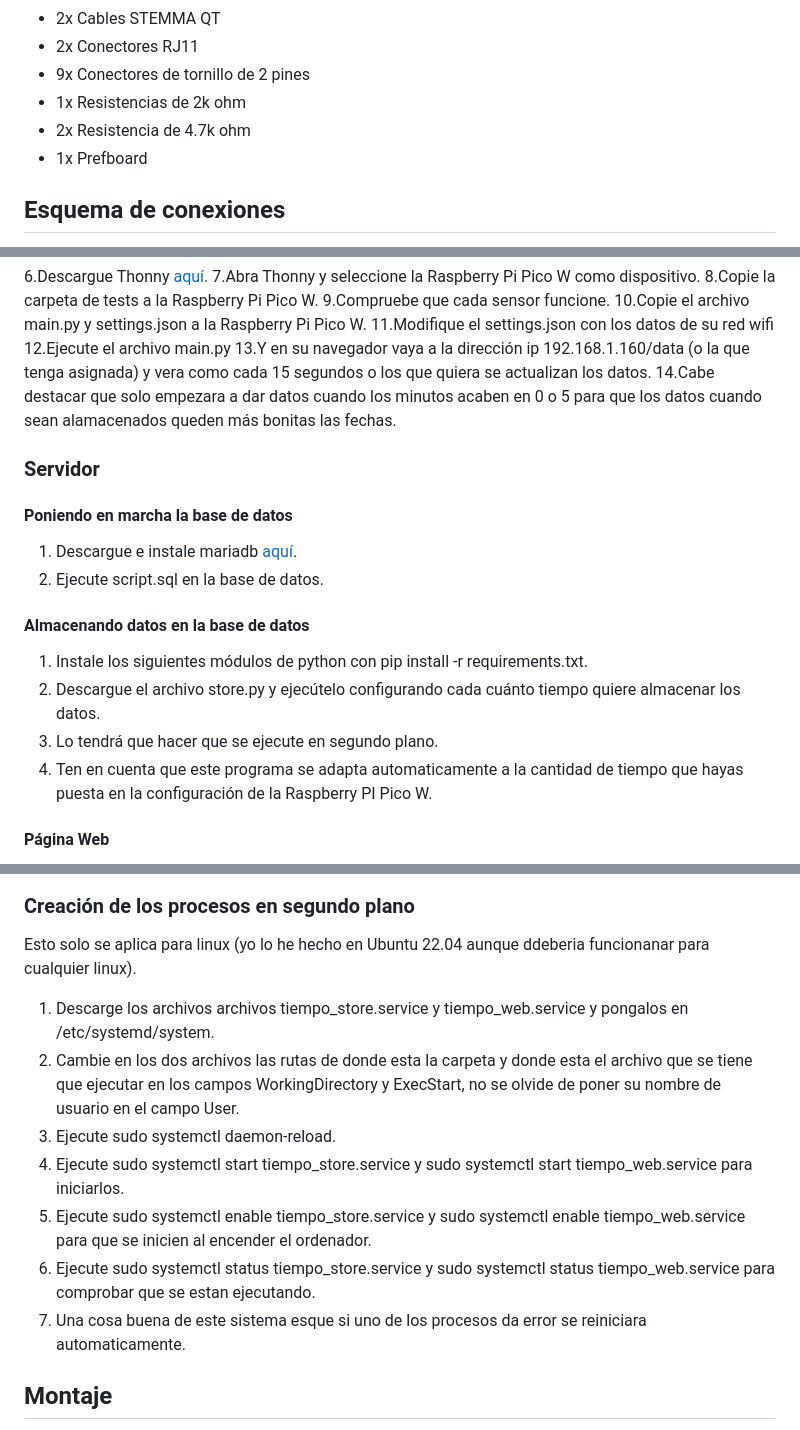
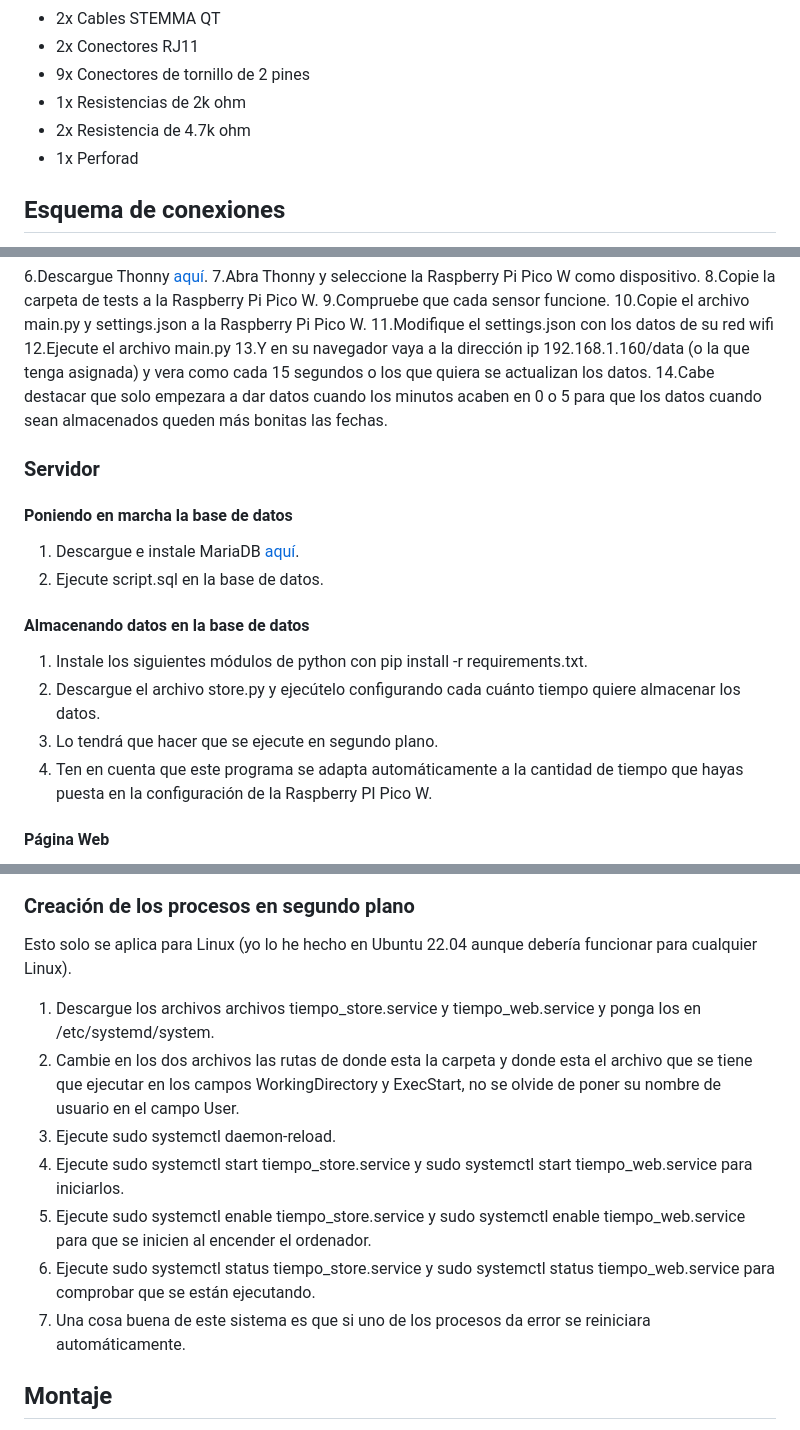
Before and after one commit to ManuelBlancoPavon/EstacionMeteorologica, a Markdown page: README.md, 3 parts joined by grey strips. Drawn GitHub-style.

Commit message:
v.4.1.3 Arreglo de erraratas en README:md

```diff
--- a/README.md
+++ b/README.md
@@ -21,7 +21,7 @@ Esta estación meteorológica sirve para medir la temperatura, humedad, presión
 - 9x Conectores de tornillo de 2 pines
 - 1x Resistencias de 2k ohm
 - 2x Resistencia de 4.7k ohm
-- 1x Prefboard
+- 1x Perforad
 
 ## Esquema de conexiones
 
@@ -57,13 +57,13 @@ Esta estación meteorológica sirve para medir la temperatura, humedad, presión
 11.Modifique el settings.json con los datos de su red wifi
 12.Ejecute el archivo main.py
 13.Y en su navegador vaya a la dirección ip 192.168.1.160/data (o la que tenga asignada) y vera como cada 15 segundos o los que quiera se actualizan los datos.
-14.Cabe destacar que solo empezara a dar datos cuando los minutos acaben en 0 o 5 para que los datos cuando sean alamacenados queden más bonitas las fechas.
+14.Cabe destacar que solo empezara a dar datos cuando los minutos acaben en 0 o 5 para que los datos cuando sean almacenados queden más bonitas las fechas.
 
 ### Servidor
 
 #### Poniendo en marcha la base de datos
 
-1. Descargue e instale mariadb [aquí](https://mariadb.org/download/).
+1. Descargue e instale MariaDB [aquí](https://mariadb.org/download/).
 2. Ejecute script.sql en la base de datos.
 
 #### Almacenando datos en la base de datos
@@ -71,7 +71,7 @@ Esta estación meteorológica sirve para medir la temperatura, humedad, presión
 1. Instale los siguientes módulos de python con pip install -r requirements.txt.
 2. Descargue el archivo store.py y ejecútelo configurando cada cuánto tiempo quiere almacenar los datos.
 3. Lo tendrá que hacer que se ejecute en segundo plano.
-4. Ten en cuenta que este programa se adapta automaticamente a la cantidad de tiempo que hayas puesta en la configuración de la Raspberry PI Pico W.
+4. Ten en cuenta que este programa se adapta automáticamente a la cantidad de tiempo que hayas puesta en la configuración de la Raspberry PI Pico W.
 
 #### Página Web
 
@@ -81,15 +81,15 @@ Esta estación meteorológica sirve para medir la temperatura, humedad, presión
 
 ### Creación de los procesos en segundo plano
 
-Esto solo se aplica para linux (yo lo he hecho en Ubuntu 22.04 aunque ddeberia funcionanar para cualquier linux).
+Esto solo se aplica para Linux (yo lo he hecho en Ubuntu 22.04 aunque debería funcionar para cualquier Linux).
 
-1. Descarge los archivos archivos tiempo_store.service y tiempo_web.service y pongalos en /etc/systemd/system.
+1. Descargue los archivos archivos tiempo_store.service y tiempo_web.service y ponga los en /etc/systemd/system.
 2. Cambie en los dos archivos las rutas de donde esta la carpeta y donde esta el archivo que se tiene que ejecutar en los campos WorkingDirectory y ExecStart, no se olvide de poner su nombre de usuario en el campo User.
 3. Ejecute sudo systemctl daemon-reload.
 4. Ejecute sudo systemctl start tiempo_store.service y sudo systemctl start tiempo_web.service para iniciarlos.
 5. Ejecute sudo systemctl enable tiempo_store.service y sudo systemctl enable tiempo_web.service para que se inicien al encender el ordenador.
-6. Ejecute sudo systemctl status tiempo_store.service y sudo systemctl status tiempo_web.service para comprobar que se estan ejecutando.
-7. Una cosa buena de este sistema esque si uno de los procesos da error se reiniciara automaticamente.
+6. Ejecute sudo systemctl status tiempo_store.service y sudo systemctl status tiempo_web.service para comprobar que se están ejecutando.
+7. Una cosa buena de este sistema es que si uno de los procesos da error se reiniciara automáticamente.
 
 ## Montaje
 
```
